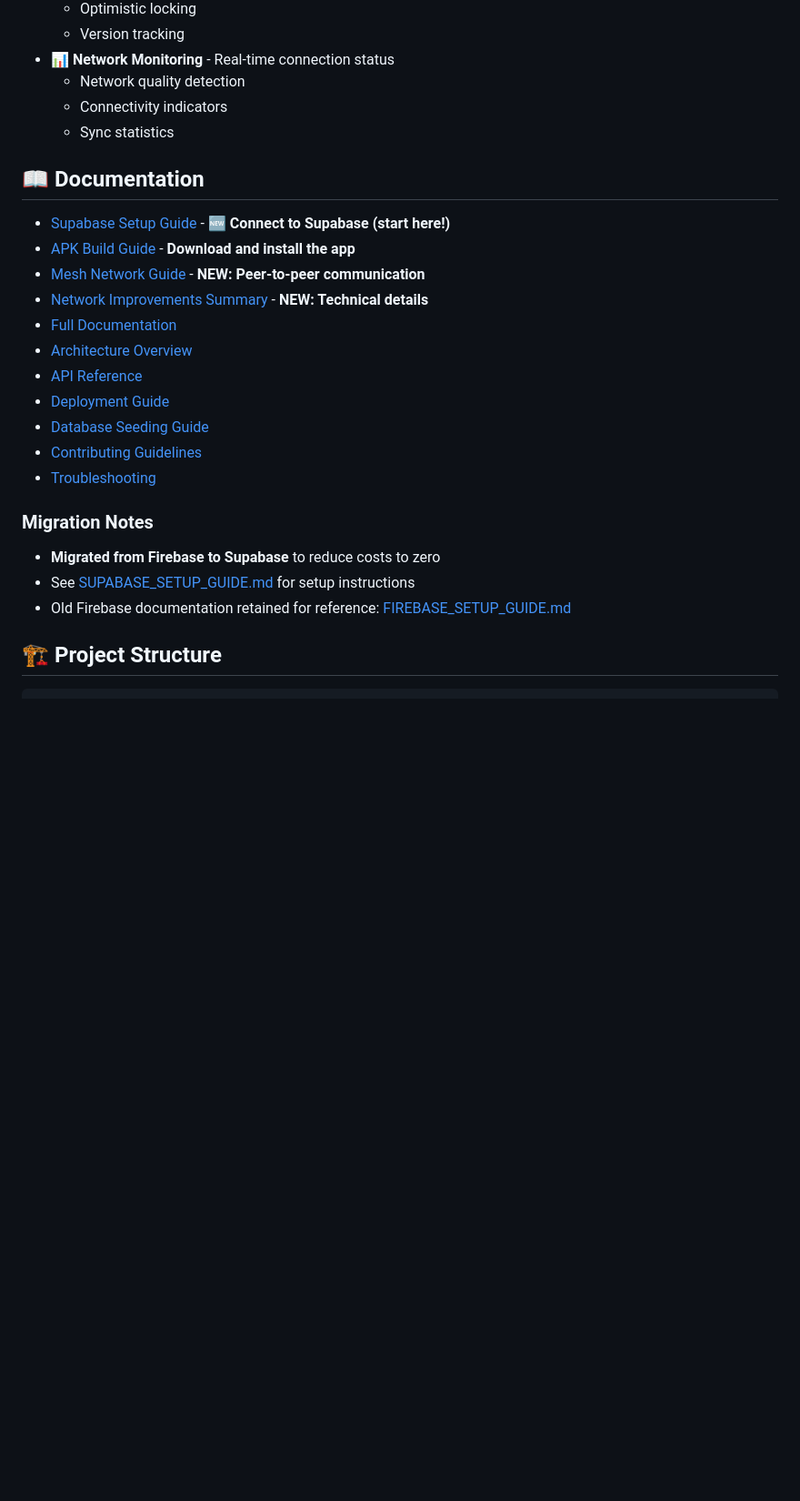
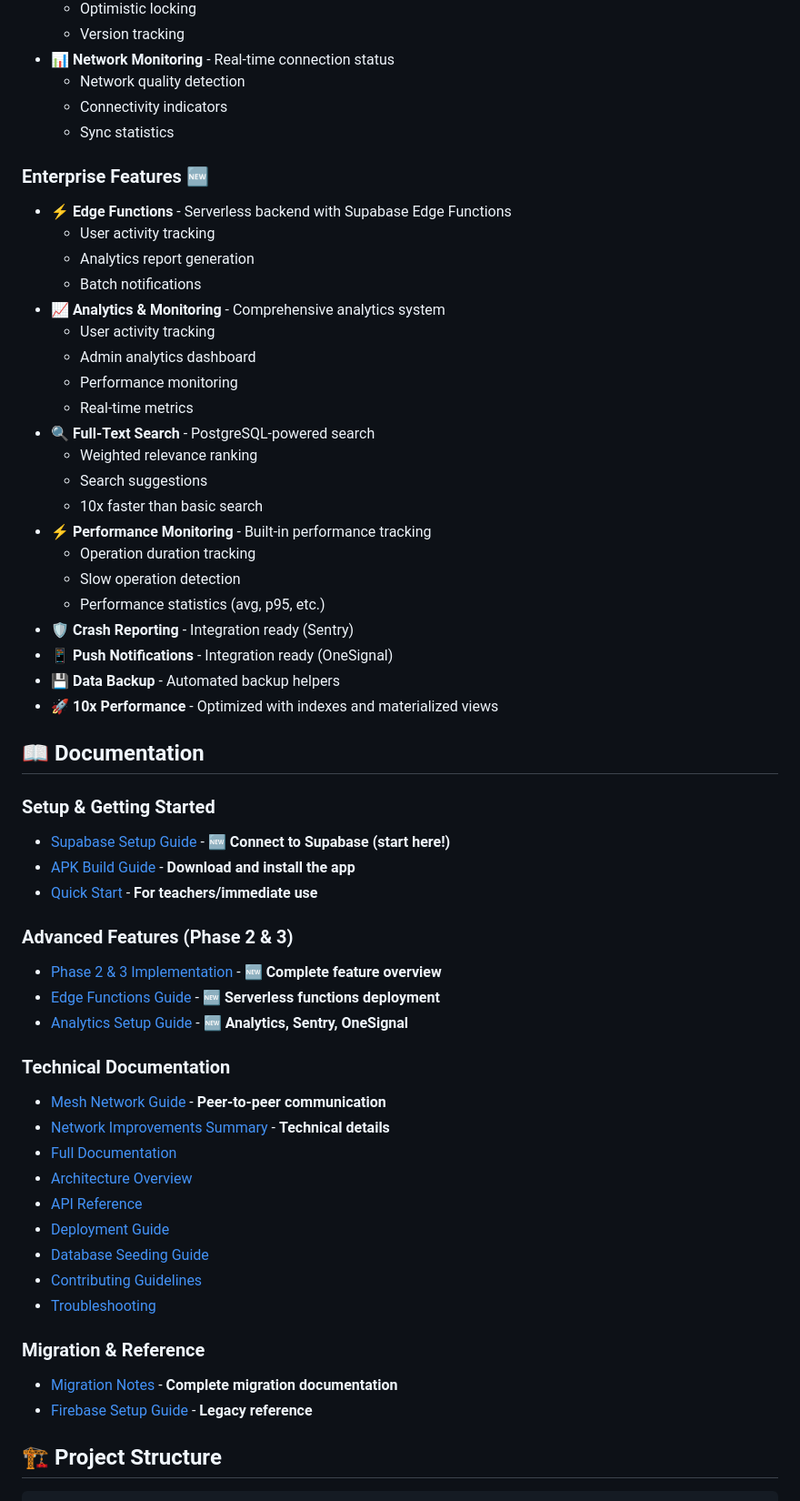
Before and after one commit to mufthakherul/college-communication-app, a Markdown page: README.md, the part around one of its changes. Shown at 91% size. Drawn GitHub-style; blank space fills up the shorter version.

Commit message:
Update documentation to reflect completed Phase 2 & 3 features
Co-authored-by: mufthakherul <130831166+mufthakherul@users.noreply.github.com>

```diff
--- a/README.md
+++ b/README.md
@@ -93,12 +93,44 @@ flutter run
   - Connectivity indicators
   - Sync statistics
 
+### Enterprise Features 🆕
+- ⚡ **Edge Functions** - Serverless backend with Supabase Edge Functions
+  - User activity tracking
+  - Analytics report generation
+  - Batch notifications
+- 📈 **Analytics & Monitoring** - Comprehensive analytics system
+  - User activity tracking
+  - Admin analytics dashboard
+  - Performance monitoring
+  - Real-time metrics
+- 🔍 **Full-Text Search** - PostgreSQL-powered search
+  - Weighted relevance ranking
+  - Search suggestions
+  - 10x faster than basic search
+- ⚡ **Performance Monitoring** - Built-in performance tracking
+  - Operation duration tracking
+  - Slow operation detection
+  - Performance statistics (avg, p95, etc.)
+- 🛡️ **Crash Reporting** - Integration ready (Sentry)
+- 📱 **Push Notifications** - Integration ready (OneSignal)
+- 💾 **Data Backup** - Automated backup helpers
+- 🚀 **10x Performance** - Optimized with indexes and materialized views
+
 ## 📖 Documentation
 
+### Setup & Getting Started
 - [Supabase Setup Guide](SUPABASE_SETUP_GUIDE.md) - **🆕 Connect to Supabase (start here!)**
 - [APK Build Guide](APK_BUILD_GUIDE.md) - **Download and install the app**
-- [Mesh Network Guide](MESH_NETWORK_GUIDE.md) - **NEW: Peer-to-peer communication**
-- [Network Improvements Summary](NETWORK_IMPROVEMENTS_SUMMARY.md) - **NEW: Technical details**
+- [Quick Start](QUICK_START.md) - **For teachers/immediate use**
+
+### Advanced Features (Phase 2 & 3)
+- [Phase 2 & 3 Implementation](PHASE2_PHASE3_IMPLEMENTATION.md) - **🆕 Complete feature overview**
+- [Edge Functions Guide](EDGE_FUNCTIONS_GUIDE.md) - **🆕 Serverless functions deployment**
+- [Analytics Setup Guide](ANALYTICS_SETUP_GUIDE.md) - **🆕 Analytics, Sentry, OneSignal**
+
+### Technical Documentation
+- [Mesh Network Guide](MESH_NETWORK_GUIDE.md) - **Peer-to-peer communication**
+- [Network Improvements Summary](NETWORK_IMPROVEMENTS_SUMMARY.md) - **Technical details**
 - [Full Documentation](docs/README.md)
 - [Architecture Overview](docs/ARCHITECTURE.md)
 - [API Reference](docs/API.md)
@@ -107,10 +139,9 @@ flutter run
 - [Contributing Guidelines](docs/CONTRIBUTING.md)
 - [Troubleshooting](docs/TROUBLESHOOTING.md)
 
-### Migration Notes
-- **Migrated from Firebase to Supabase** to reduce costs to zero
-- See [SUPABASE_SETUP_GUIDE.md](SUPABASE_SETUP_GUIDE.md) for setup instructions
-- Old Firebase documentation retained for reference: [FIREBASE_SETUP_GUIDE.md](FIREBASE_SETUP_GUIDE.md)
+### Migration & Reference
+- [Migration Notes](MIGRATION_NOTES.md) - **Complete migration documentation**
+- [Firebase Setup Guide](FIREBASE_SETUP_GUIDE.md) - **Legacy reference**
 
 ## 🏗️ Project Structure
 
```
Also changed, not shown: other parts of README.md (+3 -3 lines), MIGRATION_NOTES.md (+40 -15 lines).
